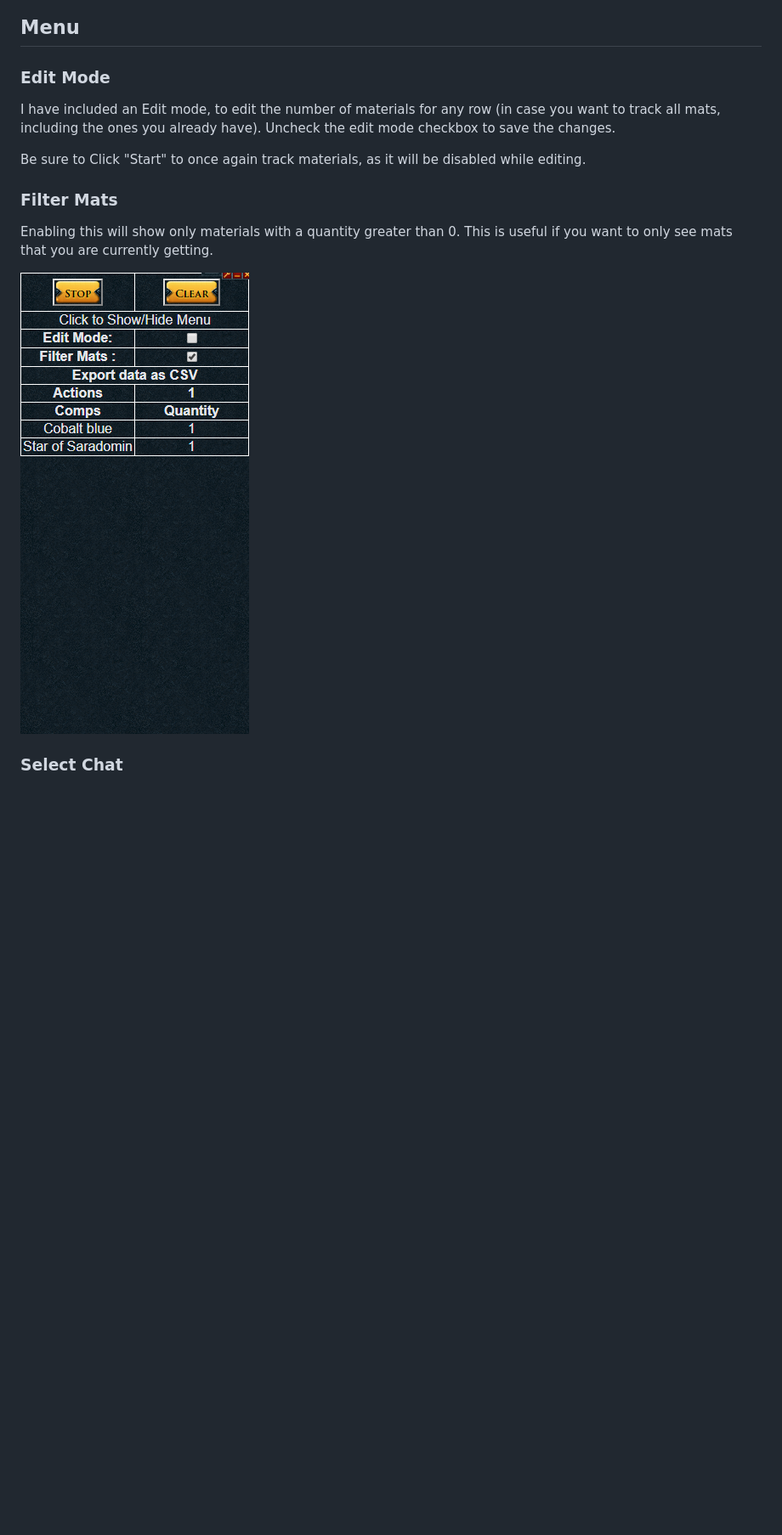
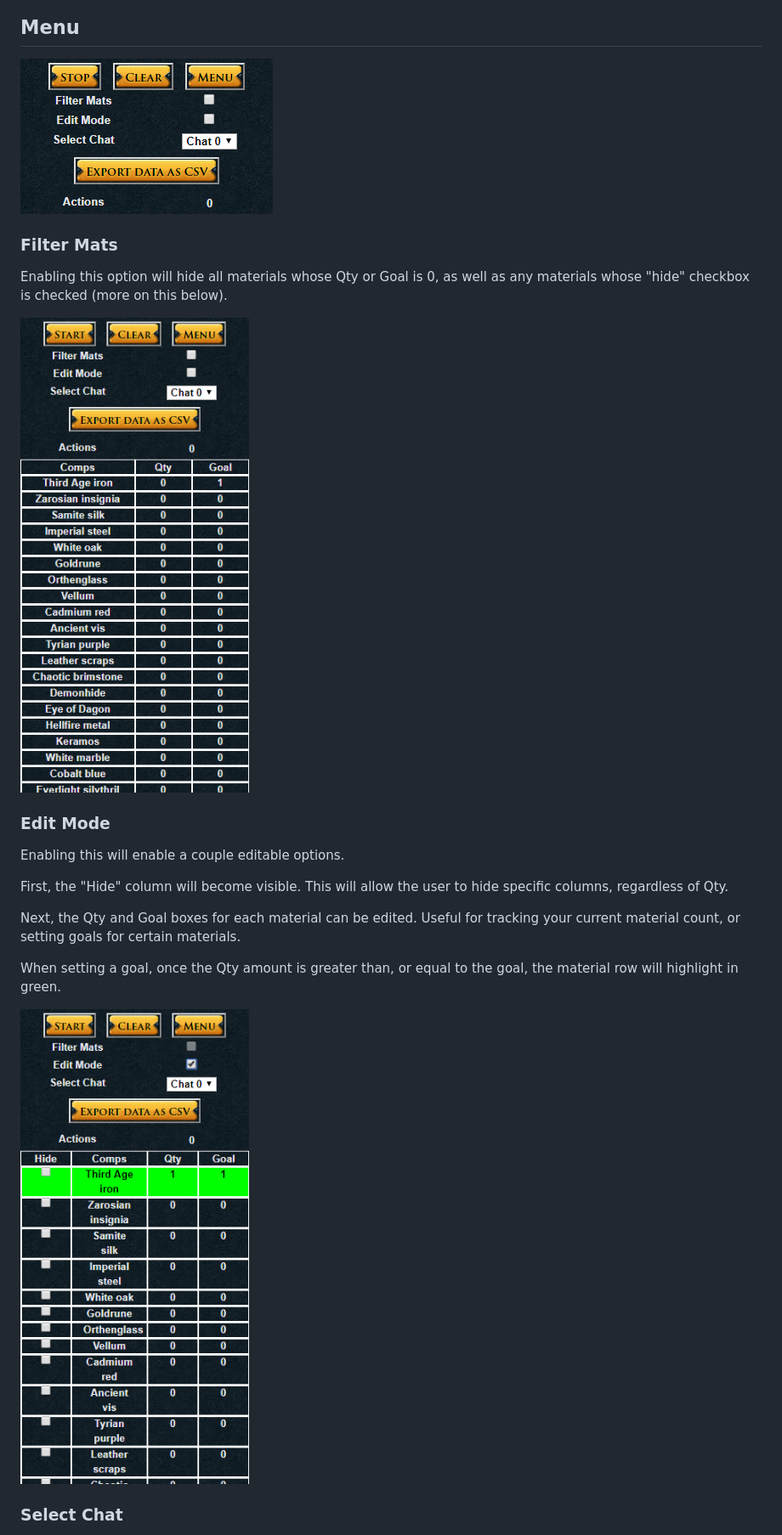
Before and after one commit to ZeroGwafa/ArchMatCounter, a Markdown page: README.md, the part around one of its changes. Shown at 85% size. Drawn GitHub-style; pictures changed too: images/editMode.png (added), images/filter.gif (added), images/menu.png (added); blank space fills up the shorter version.

```diff
--- a/README.md
+++ b/README.md
@@ -41,16 +46,26 @@ If you mouse over each material name, it will show a small popup showing the lev
 ## Menu
+
+![menu](/images/menu.png)
+
+### Filter Mats
+
+Enabling this option will hide all materials whose Qty or Goal is 0, as well as any materials whose "hide" checkbox is checked (more on this below).
+
+![filter](/images/filter.gif)
 
 ### Edit Mode
 
-I have included an Edit mode, to edit the number of materials for any row (in case you want to track all mats, including the ones you already have).  Uncheck the edit mode checkbox to save the changes.
+Enabling this will enable a couple editable options.
 
-Be sure to Click "Start" to once again track materials, as it will be disabled while editing.
+First, the "Hide" column will become visible.  This will allow the user to hide specific columns, regardless of Qty.
 
-### Filter Mats
+Next, the Qty and Goal boxes for each material can be edited.  Useful for tracking your current material count, or setting goals for certain materials.
 
-Enabling this will show only materials with a quantity greater than 0.  This is useful if you want to only see mats that you are currently getting.
+When setting a goal, once the Qty amount is greater than, or equal to the goal, the material row will highlight in green.
 
-![filter](/images/filter.png)
+
+![editMode](/images/editMode.png)
+
 
 ### Select Chat
 When opening the app, it will detect all visible chat windows.  You can use this option to have the app target a specific window (The default is the window closest to the top-left of the screen).  When selecting a different window, a white box will surround the selected chat window briefly to show which chat you have selected.
```
Also changed, not shown: other parts of README.md (+13 -8 lines), images/goal.png (added), images/info.png, images/unfiltered.png, 4 other files.
